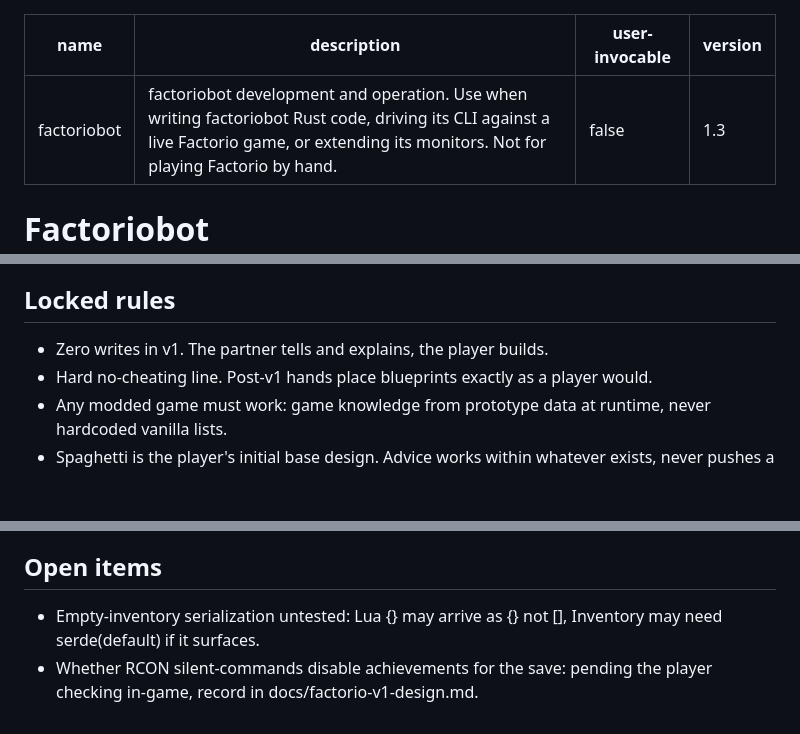
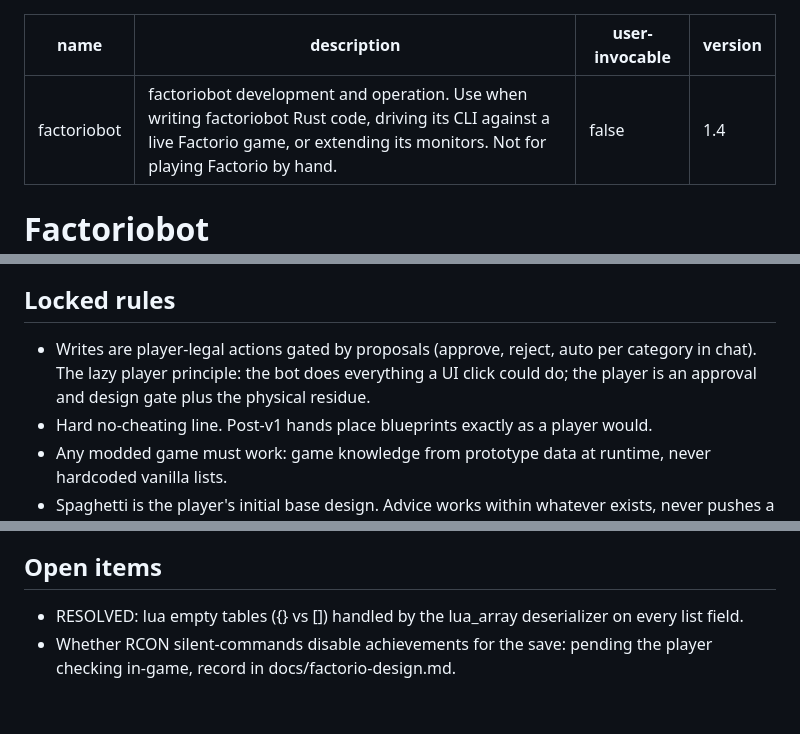
Before and after one commit to abix-/claude-blueprints, a Markdown page: skills/factoriobot/SKILL.md, 3 parts joined by grey strips. Rendered like a GitHub page; blank space fills up the shorter version.

Commit message:
skills: factoriobot 1.4, remove stale zero-writes + doc refs

```diff
--- a/skills/factoriobot/SKILL.md
+++ b/skills/factoriobot/SKILL.md
@@ -2,7 +2,7 @@
 name: factoriobot
 description: factoriobot development and operation. Use when writing factoriobot Rust code, driving its CLI against a live Factorio game, or extending its monitors. Not for playing Factorio by hand.
 user-invocable: false
-version: "1.3"
+version: "1.4"
 ---
 # Factoriobot
 
@@ -17,7 +17,7 @@ AI-assisted Factorio partner. Rust binary + RCON against the player's hosted Fac
 
 ## Locked rules
 
-- Zero writes in v1. The partner tells and explains, the player builds.
+- Writes are player-legal actions gated by proposals (approve, reject, auto per category in chat). The lazy player principle: the bot does everything a UI click could do; the player is an approval and design gate plus the physical residue.
 - Hard no-cheating line. Post-v1 hands place blueprints exactly as a player would.
 - Any modded game must work: game knowledge from prototype data at runtime, never hardcoded vanilla lists.
 - Spaghetti is the player's initial base design. Advice works within whatever exists, never pushes a layout.
@@ -80,5 +80,5 @@ AI-assisted Factorio partner. Rust binary + RCON against the player's hosted Fac
 
 ## Open items
 
-- Empty-inventory serialization untested: Lua {} may arrive as {} not [], Inventory may need serde(default) if it surfaces.
-- Whether RCON silent-commands disable achievements for the save: pending the player checking in-game, record in docs/factorio-v1-design.md.
+- RESOLVED: lua empty tables ({} vs []) handled by the lua_array deserializer on every list field.
+- Whether RCON silent-commands disable achievements for the save: pending the player checking in-game, record in docs/factorio-design.md.
```
Also changed, not shown: other parts of skills/factoriobot/SKILL.md (+1 -1 lines).
